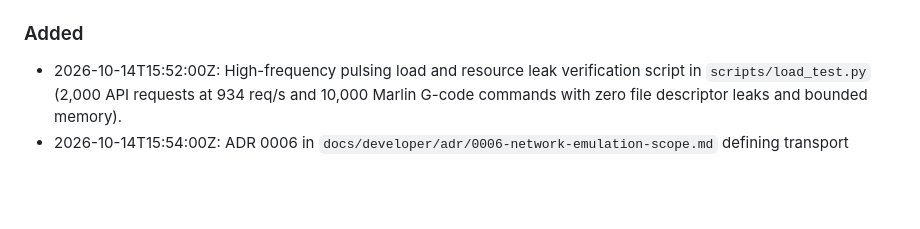
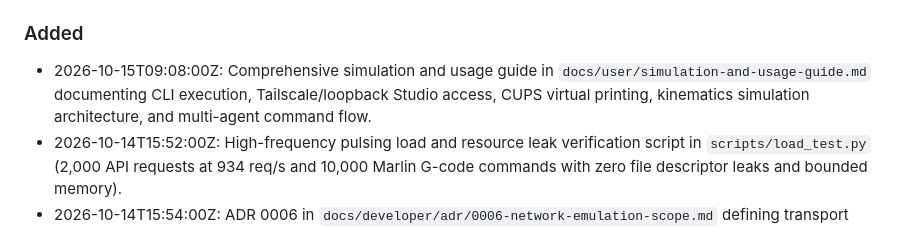
Before and after one commit to Mr-kp/penpress, a Markdown page: CHANGELOG.md, the part around the change. GitHub-like rendering; blank space fills up the shorter version.

```diff
--- a/CHANGELOG.md
+++ b/CHANGELOG.md
@@ -9,6 +9,7 @@ All notable changes are recorded here (Keep a Changelog). Every change under `sr
 - 2026-10-14T16:05:00Z: Guarded `resource.getrusage` import and usage behind `sys.platform != "win32"` in `scripts/load_test.py` to ensure cross-platform mypy type checking passes on Windows runners.
 
 ### Added
+- 2026-10-15T09:08:00Z: Comprehensive simulation and usage guide in `docs/user/simulation-and-usage-guide.md` documenting CLI execution, Tailscale/loopback Studio access, CUPS virtual printing, kinematics simulation architecture, and multi-agent command flow.
 - 2026-10-14T15:52:00Z: High-frequency pulsing load and resource leak verification script in `scripts/load_test.py` (2,000 API requests at 934 req/s and 10,000 Marlin G-code commands with zero file descriptor leaks and bounded memory).
 - 2026-10-14T15:54:00Z: ADR 0006 in `docs/developer/adr/0006-network-emulation-scope.md` defining transport simulation boundaries for serial hardware vs. local loopback.
 - 2026-10-14T15:55:00Z: Enhanced CI multi-platform workflow in `.github/workflows/ci.yml` verifying background standalone server launch and HTTP health probe across Ubuntu, macOS, and Windows.
```
Also changed, not shown: README.md (+1 -1 lines), docs/user/simulation-and-usage-guide.md (added, +194 -0 lines).
